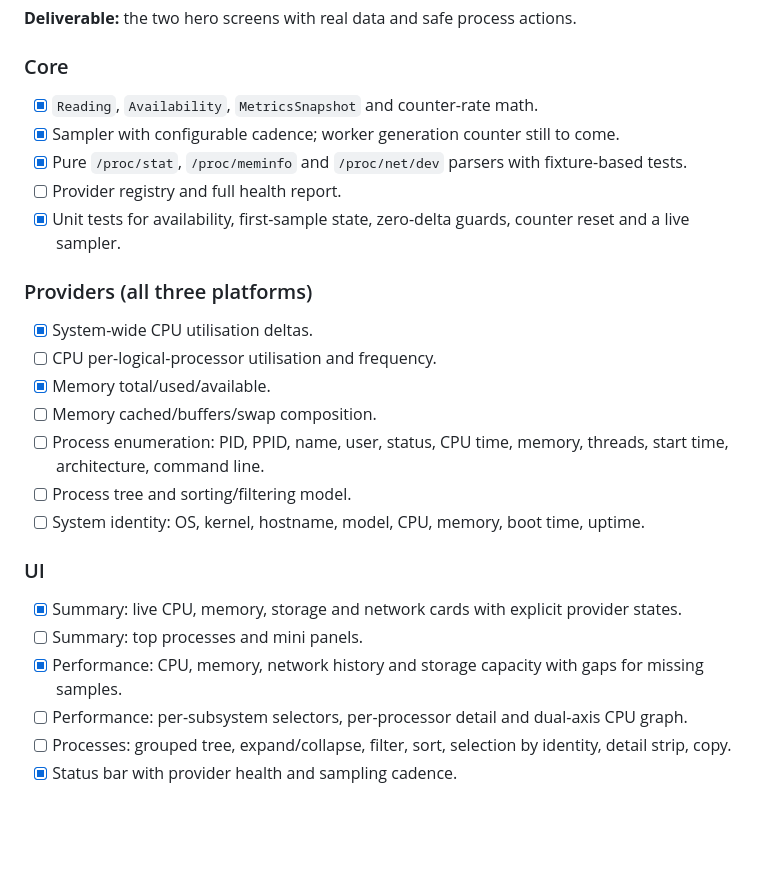
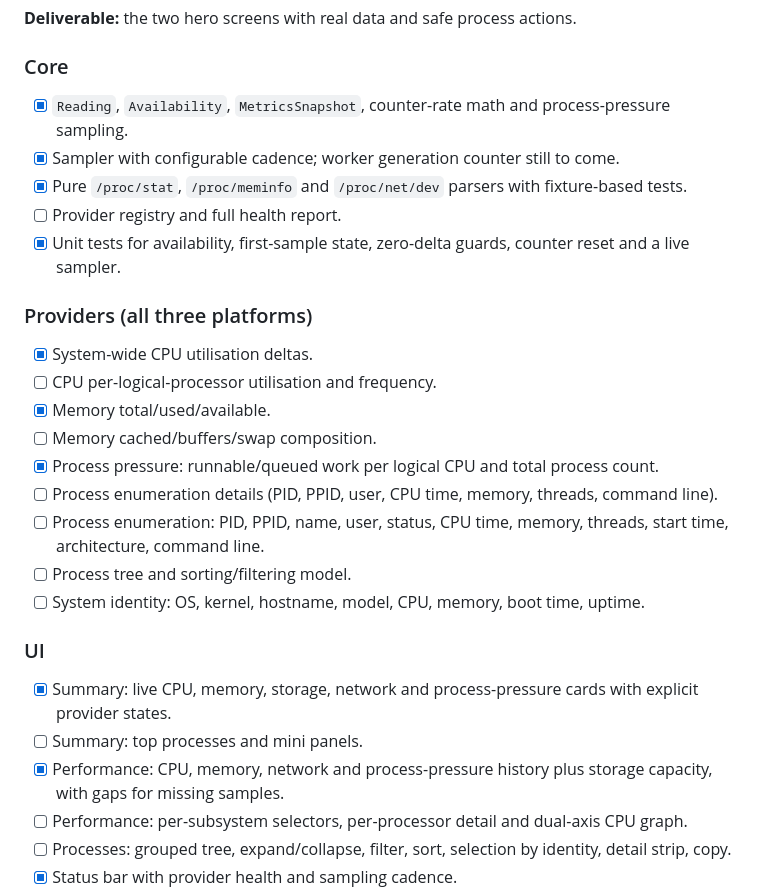
Before and after one commit to yourbossdonpely/tmog-taskmanager, a Markdown page: docs/PLAN.md, the part around the change. Drawn GitHub-style; blank space fills up the shorter version.

```diff
--- a/docs/PLAN.md
+++ b/docs/PLAN.md
@@ -74,7 +74,7 @@ restart; `--version` prints the version.
 
 ### Core
 
-- [x] `Reading`, `Availability`, `MetricsSnapshot` and counter-rate math.
+- [x] `Reading`, `Availability`, `MetricsSnapshot`, counter-rate math and process-pressure sampling.
 - [x] Sampler with configurable cadence; worker generation counter still to come.
 - [x] Pure `/proc/stat`, `/proc/meminfo` and `/proc/net/dev` parsers with fixture-based tests.
 - [ ] Provider registry and full health report.
@@ -86,6 +86,8 @@ restart; `--version` prints the version.
 - [ ] CPU per-logical-processor utilisation and frequency.
 - [x] Memory total/used/available.
 - [ ] Memory cached/buffers/swap composition.
+- [x] Process pressure: runnable/queued work per logical CPU and total process count.
+- [ ] Process enumeration details (PID, PPID, user, CPU time, memory, threads, command line).
 - [ ] Process enumeration: PID, PPID, name, user, status, CPU time, memory, threads,
   start time, architecture, command line.
 - [ ] Process tree and sorting/filtering model.
@@ -93,9 +95,9 @@ restart; `--version` prints the version.
 
 ### UI
 
-- [x] Summary: live CPU, memory, storage and network cards with explicit provider states.
+- [x] Summary: live CPU, memory, storage, network and process-pressure cards with explicit provider states.
 - [ ] Summary: top processes and mini panels.
-- [x] Performance: CPU, memory, network history and storage capacity with gaps for missing samples.
+- [x] Performance: CPU, memory, network and process-pressure history plus storage capacity, with gaps for missing samples.
 - [ ] Performance: per-subsystem selectors, per-processor detail and dual-axis CPU graph.
 - [ ] Processes: grouped tree, expand/collapse, filter, sort, selection by identity,
   detail strip, copy.
```
Also changed, not shown: README.md (+12 -9 lines), docs/preview-performance.png, docs/preview-shell.png, 16 other files.
